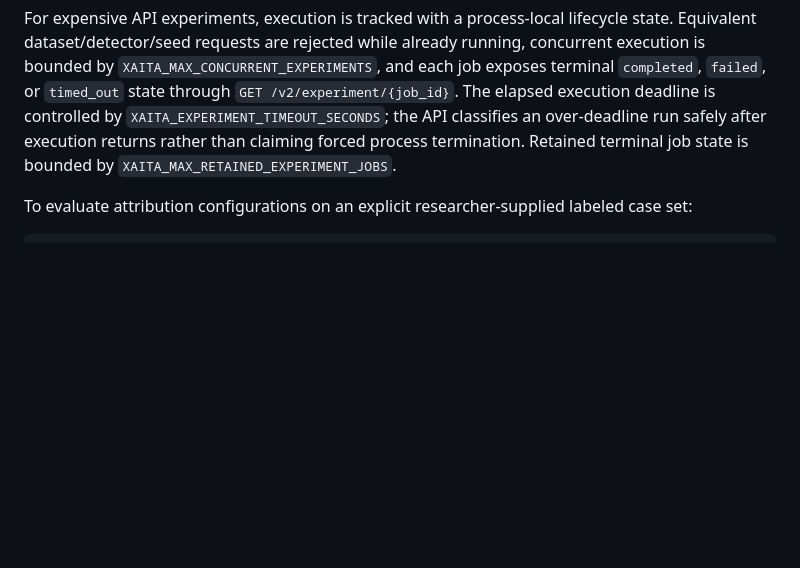
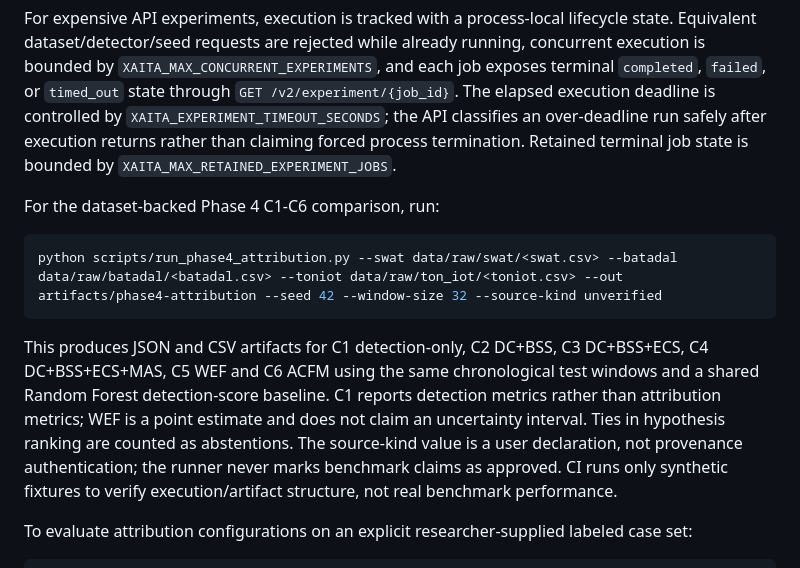
Before and after one commit to Daarxsn/XAITA-OT, a Markdown page: README.md, the part around the change. GitHub-like rendering; blank space fills up the shorter version.

Commit message:
docs: document dataset-backed phase 4 attribution evaluation

````diff
--- a/README.md
+++ b/README.md
@@ -132,6 +132,14 @@ The statistical runner requires at least two unique seeds, executes the Day 23 m
 
 For expensive API experiments, execution is tracked with a process-local lifecycle state. Equivalent dataset/detector/seed requests are rejected while already running, concurrent execution is bounded by `XAITA_MAX_CONCURRENT_EXPERIMENTS`, and each job exposes terminal `completed`, `failed`, or `timed_out` state through `GET /v2/experiment/{job_id}`. The elapsed execution deadline is controlled by `XAITA_EXPERIMENT_TIMEOUT_SECONDS`; the API classifies an over-deadline run safely after execution returns rather than claiming forced process termination. Retained terminal job state is bounded by `XAITA_MAX_RETAINED_EXPERIMENT_JOBS`.
 
+For the dataset-backed Phase 4 C1-C6 comparison, run:
+
+```powershell
+python scripts/run_phase4_attribution.py --swat data/raw/swat/<swat.csv> --batadal data/raw/batadal/<batadal.csv> --toniot data/raw/ton_iot/<toniot.csv> --out artifacts/phase4-attribution --seed 42 --window-size 32 --source-kind unverified
+```
+
+This produces JSON and CSV artifacts for C1 detection-only, C2 DC+BSS, C3 DC+BSS+ECS, C4 DC+BSS+ECS+MAS, C5 WEF and C6 ACFM using the same chronological test windows and a shared Random Forest detection-score baseline. C1 reports detection metrics rather than attribution metrics; WEF is a point estimate and does not claim an uncertainty interval. Ties in hypothesis ranking are counted as abstentions. The source-kind value is a user declaration, not provenance authentication; the runner never marks benchmark claims as approved. CI runs only synthetic fixtures to verify execution/artifact structure, not real benchmark performance.
+
 To evaluate attribution configurations on an explicit researcher-supplied labeled case set:
 
 ```powershell
````
